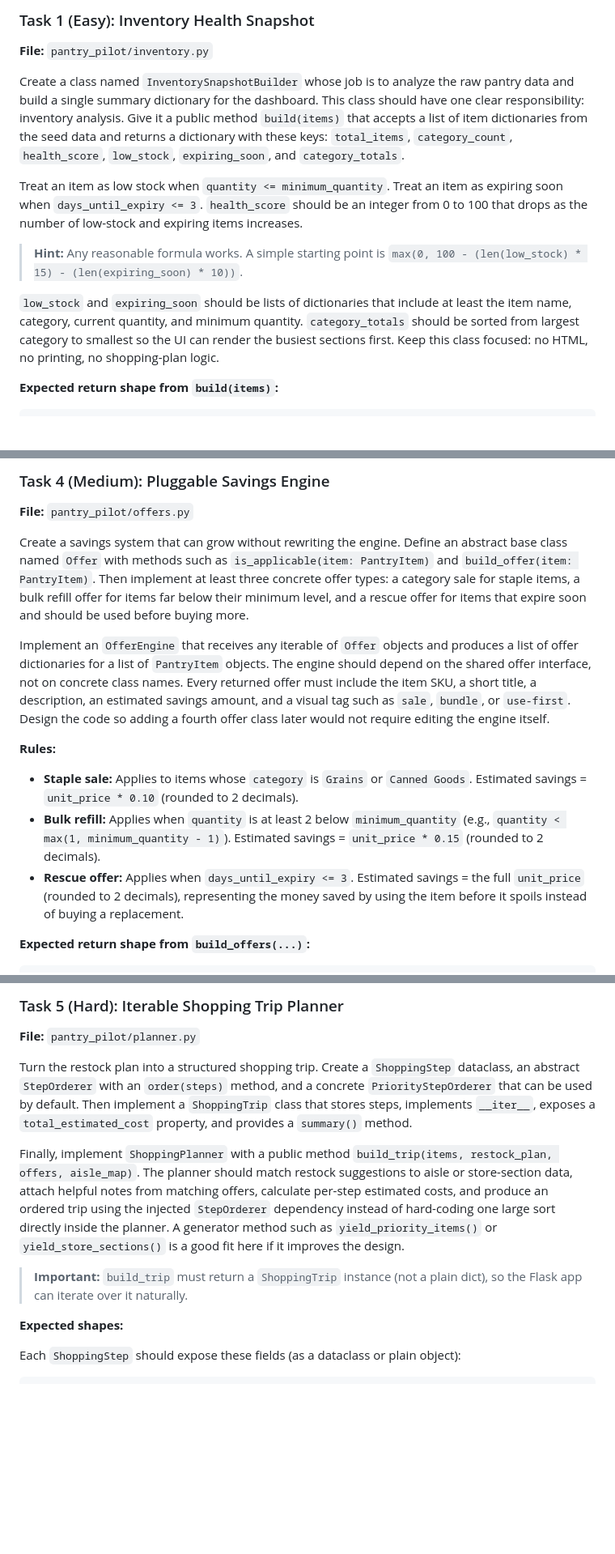
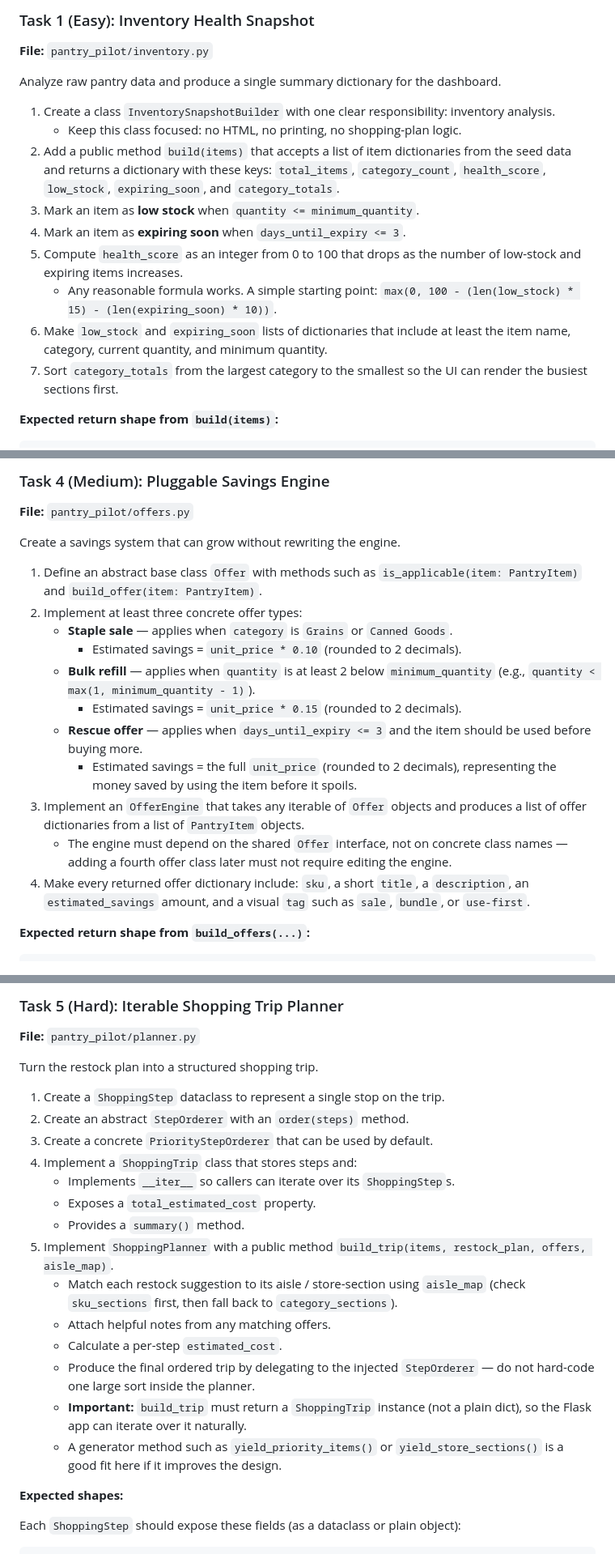
Before and after one commit to sukhrobyangibaev/PantryPilot, a Markdown page: README.md, 3 parts joined by grey strips. Shown at 81% size. GitHub-like rendering; blank space fills up the shorter version.

```diff
--- a/README.md
+++ b/README.md
@@ -97,13 +97,17 @@ The Flask app uses a bootstrap system that auto-discovers your classes. Here is
 ### Task 1 (Easy): Inventory Health Snapshot
 **File:** `pantry_pilot/inventory.py`
 
-Create a class named `InventorySnapshotBuilder` whose job is to analyze the raw pantry data and build a single summary dictionary for the dashboard. This class should have one clear responsibility: inventory analysis. Give it a public method `build(items)` that accepts a list of item dictionaries from the seed data and returns a dictionary with these keys: `total_items`, `category_count`, `health_score`, `low_stock`, `expiring_soon`, and `category_totals`.
+Analyze raw pantry data and produce a single summary dictionary for the dashboard.
 
-Treat an item as low stock when `quantity <= minimum_quantity`. Treat an item as expiring soon when `days_until_expiry <= 3`. `health_score` should be an integer from 0 to 100 that drops as the number of low-stock and expiring items increases.
-
-> **Hint:** Any reasonable formula works. A simple starting point is `max(0, 100 - (len(low_stock) * 15) - (len(expiring_soon) * 10))`.
-
-`low_stock` and `expiring_soon` should be lists of dictionaries that include at least the item name, category, current quantity, and minimum quantity. `category_totals` should be sorted from largest category to smallest so the UI can render the busiest sections first. Keep this class focused: no HTML, no printing, no shopping-plan logic.
+1. Create a class `InventorySnapshotBuilder` with one clear responsibility: inventory analysis.
+   - Keep this class focused: no HTML, no printing, no shopping-plan logic.
+2. Add a public method `build(items)` that accepts a list of item dictionaries from the seed data and returns a dictionary with these keys: `total_items`, `category_count`, `health_score`, `low_stock`, `expiring_soon`, and `category_totals`.
+3. Mark an item as **low stock** when `quantity <= minimum_quantity`.
+4. Mark an item as **expiring soon** when `days_until_expiry <= 3`.
+5. Compute `health_score` as an integer from 0 to 100 that drops as the number of low-stock and expiring items increases.
+   - Any reasonable formula works. A simple starting point: `max(0, 100 - (len(low_stock) * 15) - (len(expiring_soon) * 10))`.
+6. Make `low_stock` and `expiring_soon` lists of dictionaries that include at least the item name, category, current quantity, and minimum quantity.
+7. Sort `category_totals` from the largest category to the smallest so the UI can render the busiest sections first.
 
 **Expected return shape from `build(items)`:**
 
@@ -207,14 +231,19 @@ Add a `from_dict` classmethod for turning raw JSON data into a `PantryItem`, plu
 ### Task 4 (Medium): Pluggable Savings Engine
 **File:** `pantry_pilot/offers.py`
 
-Create a savings system that can grow without rewriting the engine. Define an abstract base class named `Offer` with methods such as `is_applicable(item: PantryItem)` and `build_offer(item: PantryItem)`. Then implement at least three concrete offer types: a category sale for staple items, a bulk refill offer for items far below their minimum level, and a rescue offer for items that expire soon and should be used before buying more.
+Create a savings system that can grow without rewriting the engine.
 
-Implement an `OfferEngine` that receives any iterable of `Offer` objects and produces a list of offer dictionaries for a list of `PantryItem` objects. The engine should depend on the shared offer interface, not on concrete class names. Every returned offer must include the item SKU, a short title, a description, an estimated savings amount, and a visual tag such as `sale`, `bundle`, or `use-first`. Design the code so adding a fourth offer class later would not require editing the engine itself.
-
-**Rules:**
-- **Staple sale:** Applies to items whose `category` is `Grains` or `Canned Goods`. Estimated savings = `unit_price * 0.10` (rounded to 2 decimals).
-- **Bulk refill:** Applies when `quantity` is at least 2 below `minimum_quantity` (e.g., `quantity < max(1, minimum_quantity - 1)`). Estimated savings = `unit_price * 0.15` (rounded to 2 decimals).
-- **Rescue offer:** Applies when `days_until_expiry <= 3`. Estimated savings = the full `unit_price` (rounded to 2 decimals), representing the money saved by using the item before it spoils instead of buying a replacement.
+1. Define an abstract base class `Offer` with methods such as `is_applicable(item: PantryItem)` and `build_offer(item: PantryItem)`.
+2. Implement at least three concrete offer types:
+   - **Staple sale** — applies when `category` is `Grains` or `Canned Goods`.
+     - Estimated savings = `unit_price * 0.10` (rounded to 2 decimals).
+   - **Bulk refill** — applies when `quantity` is at least 2 below `minimum_quantity` (e.g., `quantity < max(1, minimum_quantity - 1)`).
+     - Estimated savings = `unit_price * 0.15` (rounded to 2 decimals).
+   - **Rescue offer** — applies when `days_until_expiry <= 3` and the item should be used before buying more.
+     - Estimated savings = the full `unit_price` (rounded to 2 decimals), representing the money saved by using the item before it spoils.
+3. Implement an `OfferEngine` that takes any iterable of `Offer` objects and produces a list of offer dictionaries from a list of `PantryItem` objects.
+   - The engine must depend on the shared `Offer` interface, not on concrete class names — adding a fourth offer class later must not require editing the engine.
+4. Make every returned offer dictionary include: `sku`, a short `title`, a `description`, an `estimated_savings` amount, and a visual `tag` such as `sale`, `bundle`, or `use-first`.
 
 **Expected return shape from `build_offers(...)`:**
 
@@ -237,11 +266,22 @@ Implement an `OfferEngine` that receives any iterable of `Offer` objects and pro
 ### Task 5 (Hard): Iterable Shopping Trip Planner
 **File:** `pantry_pilot/planner.py`
 
-Turn the restock plan into a structured shopping trip. Create a `ShoppingStep` dataclass, an abstract `StepOrderer` with an `order(steps)` method, and a concrete `PriorityStepOrderer` that can be used by default. Then implement a `ShoppingTrip` class that stores steps, implements `__iter__`, exposes a `total_estimated_cost` property, and provides a `summary()` method.
+Turn the restock plan into a structured shopping trip.
 
-Finally, implement `ShoppingPlanner` with a public method `build_trip(items, restock_plan, offers, aisle_map)`. The planner should match restock suggestions to aisle or store-section data, attach helpful notes from matching offers, calculate per-step estimated costs, and produce an ordered trip using the injected `StepOrderer` dependency instead of hard-coding one large sort directly inside the planner. A generator method such as `yield_priority_items()` or `yield_store_sections()` is a good fit here if it improves the design.
-
-> **Important:** `build_trip` must return a `ShoppingTrip` instance (not a plain dict), so the Flask app can iterate over it naturally.
+1. Create a `ShoppingStep` dataclass to represent a single stop on the trip.
+2. Create an abstract `StepOrderer` with an `order(steps)` method.
+3. Create a concrete `PriorityStepOrderer` that can be used by default.
+4. Implement a `ShoppingTrip` class that stores steps and:
+   - Implements `__iter__` so callers can iterate over its `ShoppingStep`s.
+   - Exposes a `total_estimated_cost` property.
+   - Provides a `summary()` method.
+5. Implement `ShoppingPlanner` with a public method `build_trip(items, restock_plan, offers, aisle_map)`.
+   - Match each restock suggestion to its aisle / store-section using `aisle_map` (check `sku_sections` first, then fall back to `category_sections`).
+   - Attach helpful notes from any matching offers.
+   - Calculate a per-step `estimated_cost`.
+   - Produce the final ordered trip by delegating to the injected `StepOrderer` — do not hard-code one large sort inside the planner.
+   - **Important:** `build_trip` must return a `ShoppingTrip` instance (not a plain dict), so the Flask app can iterate over it naturally.
+   - A generator method such as `yield_priority_items()` or `yield_store_sections()` is a good fit here if it improves the design.
 
 **Expected shapes:**
 
```
Also changed, not shown: other parts of README.md (+44 -22 lines).
